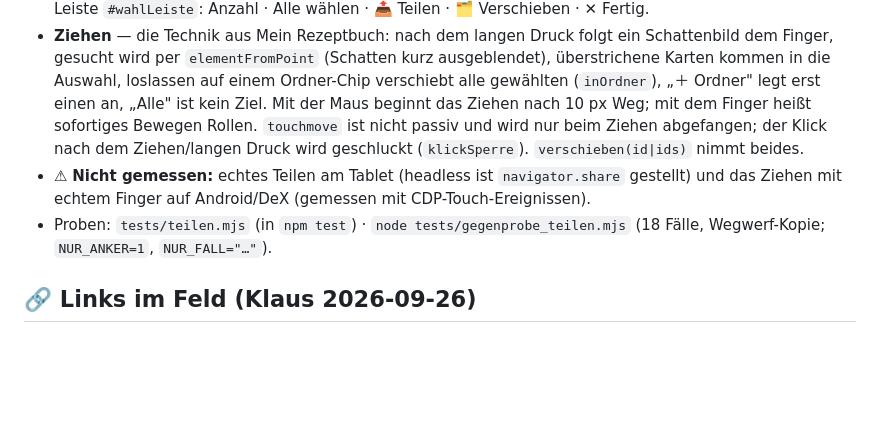
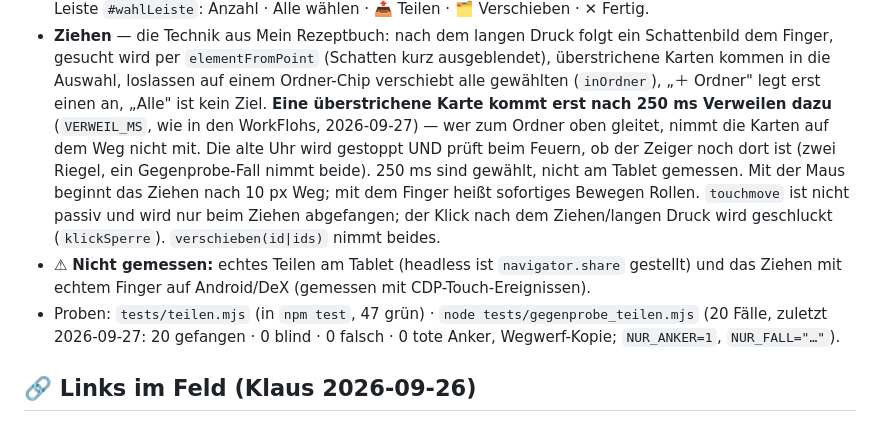
Before and after one commit to lausiklauskn-png/Workflow-PDF, a Markdown page: CLAUDE.md, the part around the change. GitHub-like rendering; blank space fills up the shorter version.

Commit message:
Doku: Verweilen beim Ziehen, Gegenprobe 20/20
Co-Authored-By: Claude Opus 5.5 <noreply@anthropic.com>
Claude-Session: https://claude.ai/code/session_01AiAjHBuYNGtXAdi6Y7jdHE

```diff
--- a/CLAUDE.md
+++ b/CLAUDE.md
@@ -458,12 +458,15 @@ und ziehen" auf einen Ordner.
 - **Ziehen** — die Technik aus Mein Rezeptbuch: nach dem langen Druck folgt ein Schattenbild dem Finger,
   gesucht wird per `elementFromPoint` (Schatten kurz ausgeblendet), überstrichene Karten kommen in die
   Auswahl, loslassen auf einem Ordner-Chip verschiebt alle gewählten (`inOrdner`), „＋ Ordner" legt erst
-  einen an, „Alle" ist kein Ziel. Mit der Maus beginnt das Ziehen nach 10 px Weg; mit dem Finger heißt
+  einen an, „Alle" ist kein Ziel. **Eine überstrichene Karte kommt erst nach 250 ms Verweilen dazu**
+  (`VERWEIL_MS`, wie in den WorkFlohs, 2026-09-27) — wer zum Ordner oben gleitet, nimmt die Karten auf dem Weg
+  nicht mit. Die alte Uhr wird gestoppt UND prüft beim Feuern, ob der Zeiger noch dort ist (zwei Riegel, ein
+  Gegenprobe-Fall nimmt beide). 250 ms sind gewählt, nicht am Tablet gemessen. Mit der Maus beginnt das Ziehen nach 10 px Weg; mit dem Finger heißt
   sofortiges Bewegen Rollen. `touchmove` ist nicht passiv und wird nur beim Ziehen abgefangen; der Klick
   nach dem Ziehen/langen Druck wird geschluckt (`klickSperre`). `verschieben(id|ids)` nimmt beides.
 - ⚠ **Nicht gemessen:** echtes Teilen am Tablet (headless ist `navigator.share` gestellt) und das Ziehen
   mit echtem Finger auf Android/DeX (gemessen mit CDP-Touch-Ereignissen).
-- Proben: `tests/teilen.mjs` (in `npm test`) · `node tests/gegenprobe_teilen.mjs` (18 Fälle,
+- Proben: `tests/teilen.mjs` (in `npm test`, 47 grün) · `node tests/gegenprobe_teilen.mjs` (20 Fälle, zuletzt 2026-09-27: 20 gefangen · 0 blind · 0 falsch · 0 tote Anker,
   Wegwerf-Kopie; `NUR_ANKER=1`, `NUR_FALL="…"`).
 
 ## 🔗 Links im Feld (Klaus 2026-09-26)
```
